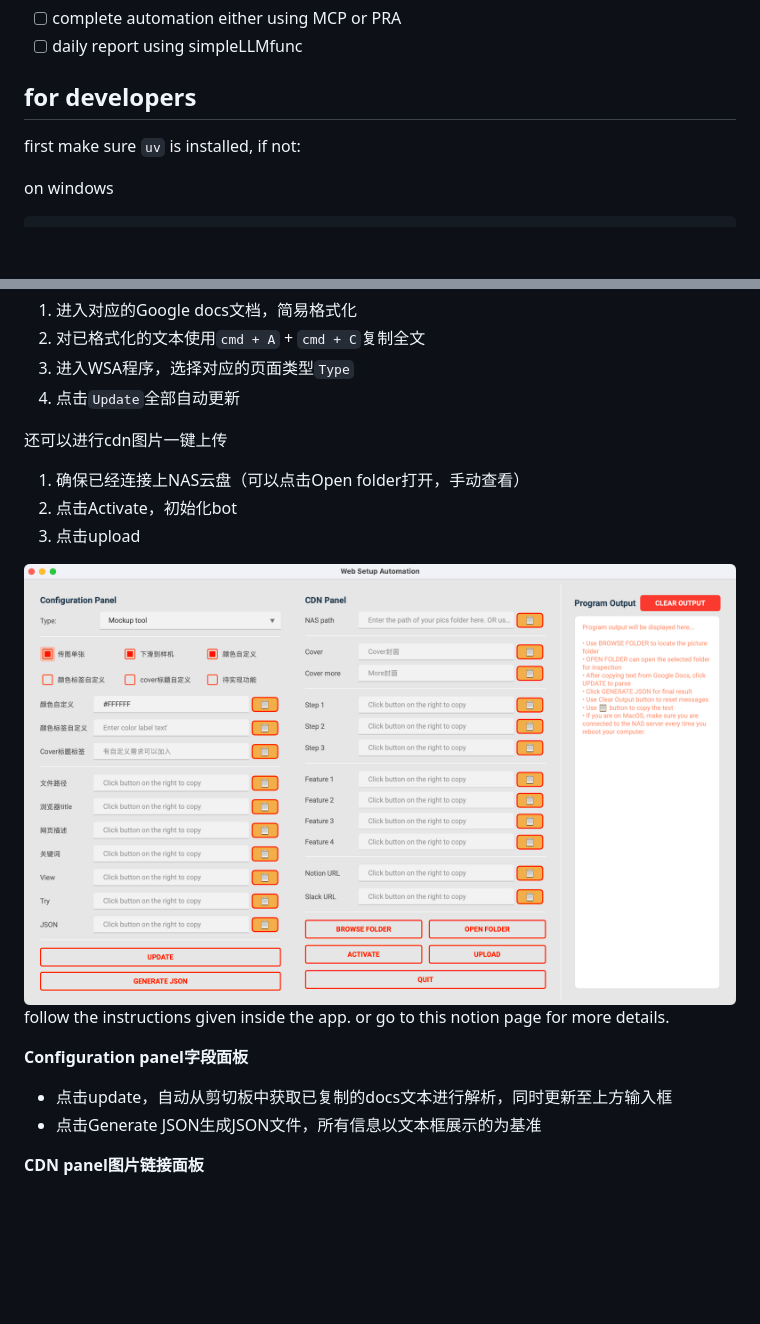
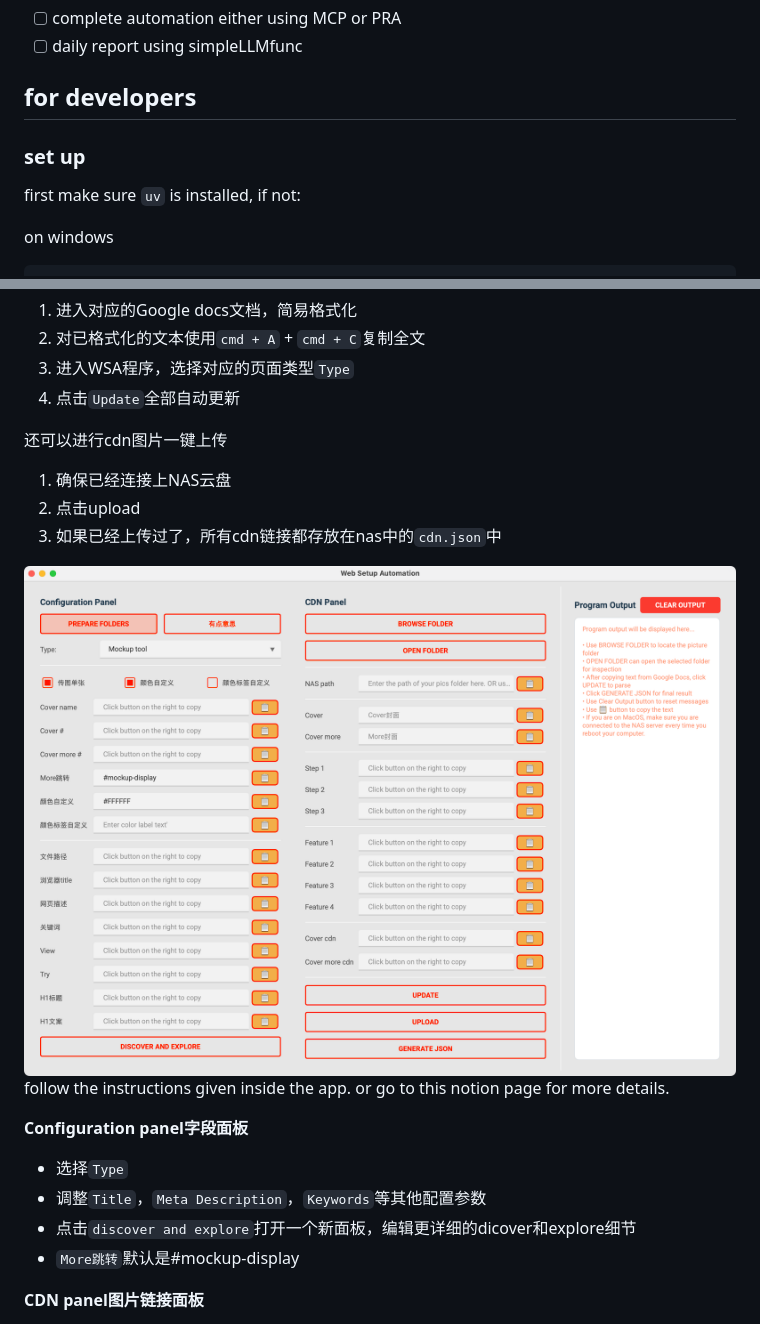
Before and after one commit to xolarvill/web_setup_automation, a Markdown page: README.md, 2 parts joined by grey strips. Rendered like a GitHub page; pictures changed too: resources/main_app.png; blank space fills up the shorter version.

```diff
--- a/README.md
+++ b/README.md
@@ -20,6 +20,7 @@ Future todos:
 
 ## for developers
 
+### set up
 first make sure `uv` is installed, if not:
 
 on windows
@@ -100,16 +81,20 @@ aws configure
 4. 点击`Update`全部自动更新
 
 还可以进行cdn图片一键上传
-1. 确保已经连接上NAS云盘（可以点击Open folder打开，手动查看）
-2. 点击Activate，初始化bot
-3. 点击upload
+1. 确保已经连接上NAS云盘
+2. 点击upload
+3. 如果已经上传过了，所有cdn链接都存放在nas中的`cdn.json`中
+
 
 ![Main app](resources/main_app.png)
 follow the instructions given inside the app. or go to this notion page for more details.
 
 **Configuration panel字段面板**
-- 点击update，自动从剪切板中获取已复制的docs文本进行解析，同时更新至上方输入框
-- 点击Generate JSON生成JSON文件，所有信息以文本框展示的为基准
+- 选择`Type`
+- 调整`Title`，`Meta Description`，`Keywords`等其他配置参数
+- 点击`discover and explore`打开一个新面板，编辑更详细的dicover和explore细节
+- `More跳转`默认是#mockup-display
+
 
 **CDN panel图片链接面板**
 - 点击browse folder打开文件管理器定位图片（此时文件夹默认定位在NAS网盘pacdora.com文件中），也可以在上方输入框中手动输入
```
Also changed, not shown: other parts of README.md (+39 -37 lines), resources/github_release.png, 1 other file.
